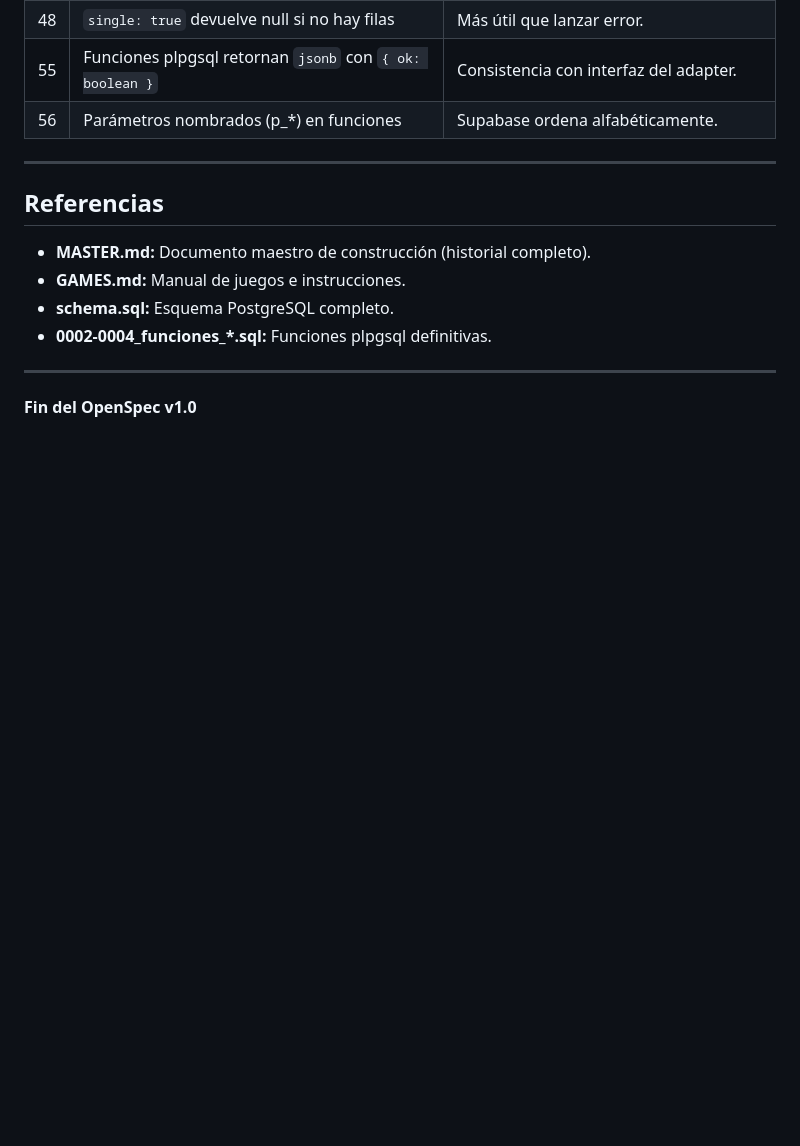
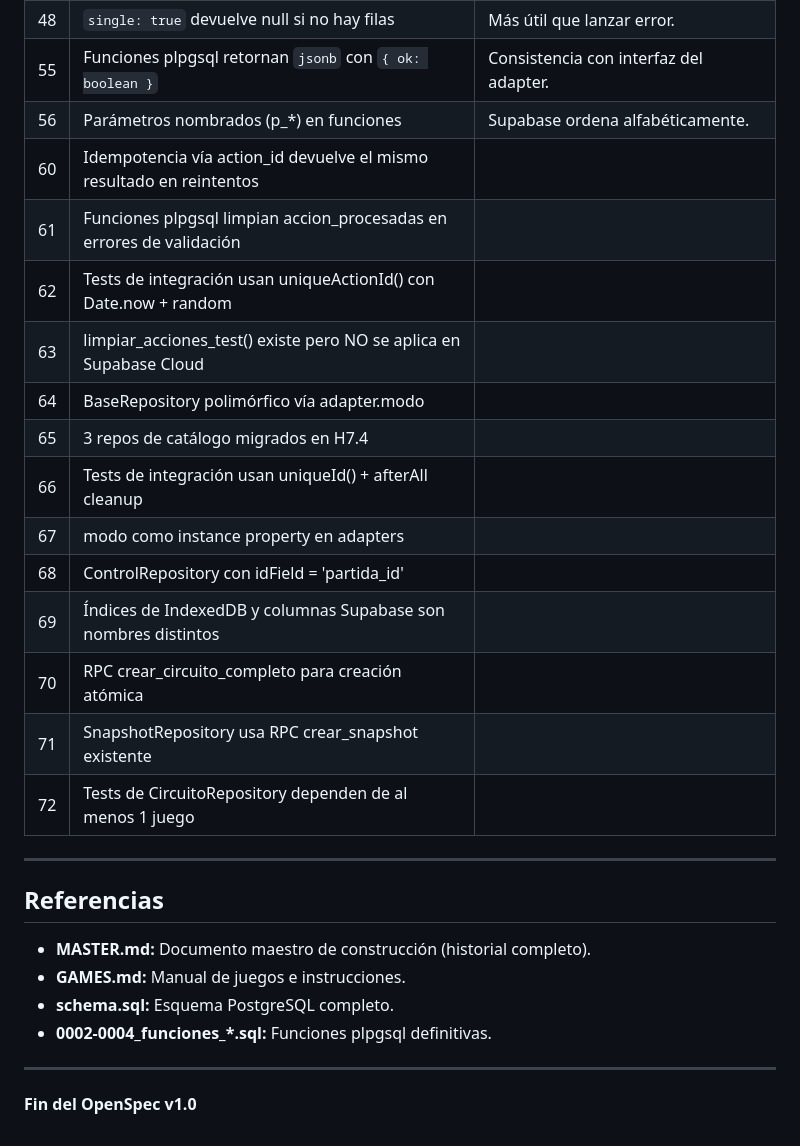
Before and after one commit to franciscolir/cumpeo-games, a Markdown page: docs/OPENSPEC.md, the part around one of its changes. GitHub-like rendering; blank space fills up the shorter version.

```diff
--- a/docs/OPENSPEC.md
+++ b/docs/OPENSPEC.md
@@ -1136,6 +1165,19 @@ Implementación concreta para el juego Trivia.
 | 48 | `single: true` devuelve null si no hay filas | Más útil que lanzar error. |
 | 55 | Funciones plpgsql retornan `jsonb` con `{ ok: boolean }` | Consistencia con interfaz del adapter. |
 | 56 | Parámetros nombrados (p_*) en funciones | Supabase ordena alfabéticamente. |
+| 60 | Idempotencia vía action_id devuelve el mismo resultado en reintentos | |
+| 61 | Funciones plpgsql limpian accion_procesadas en errores de validación | |
+| 62 | Tests de integración usan uniqueActionId() con Date.now + random | |
+| 63 | limpiar_acciones_test() existe pero NO se aplica en Supabase Cloud | |
+| 64 | BaseRepository polimórfico vía adapter.modo | |
+| 65 | 3 repos de catálogo migrados en H7.4 | |
+| 66 | Tests de integración usan uniqueId() + afterAll cleanup | |
+| 67 | modo como instance property en adapters | |
+| 68 | ControlRepository con idField = 'partida_id' | |
+| 69 | Índices de IndexedDB y columnas Supabase son nombres distintos | |
+| 70 | RPC crear_circuito_completo para creación atómica | |
+| 71 | SnapshotRepository usa RPC crear_snapshot existente | |
+| 72 | Tests de CircuitoRepository dependen de al menos 1 juego | |
 
 ---
 
```
Also changed, not shown: other parts of docs/OPENSPEC.md (+31 -2 lines).
